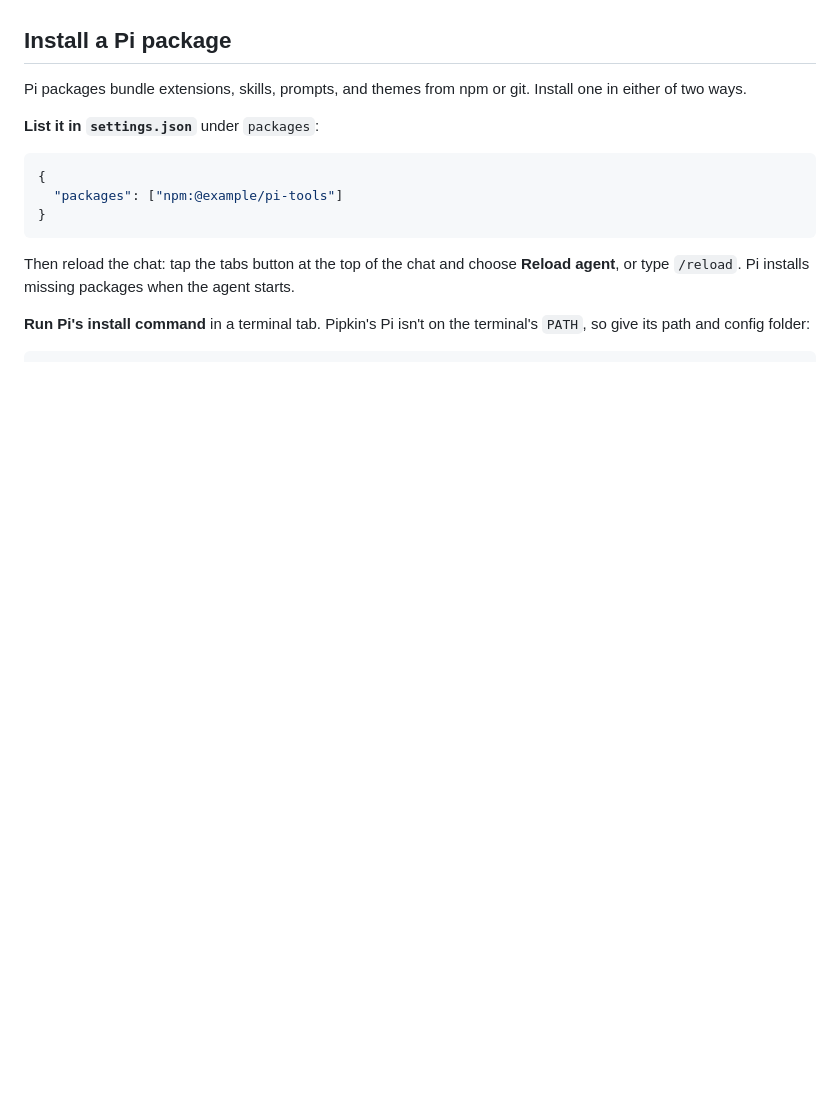
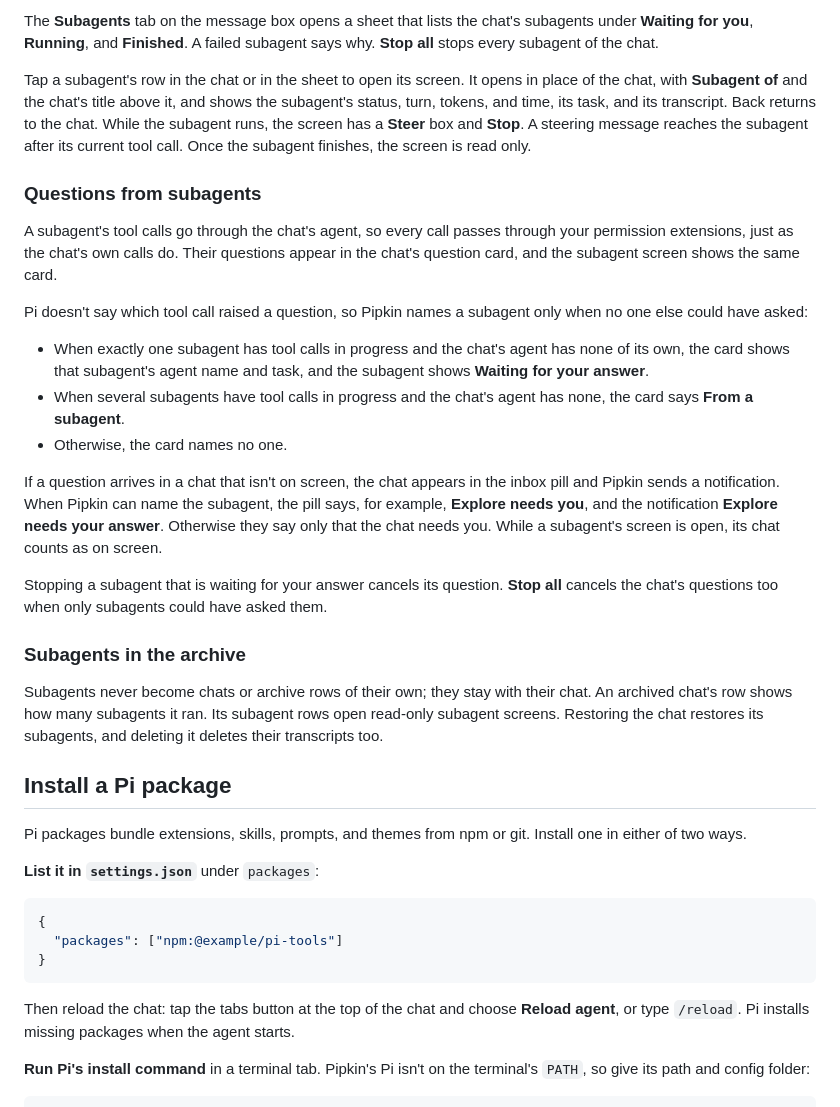
Before and after one commit to jeph/pipkin, a Markdown page: docs/extensions.md, the part around one of its changes. GitHub-like rendering; blank space fills up the shorter version.

```diff
--- a/docs/extensions.md
+++ b/docs/extensions.md
@@ -19,3 +63,24 @@ If you install `npm:pi-web-access` yourself, Pipkin drops its bundled copy.
+The **Subagents** tab on the message box opens a sheet that lists the chat's subagents under **Waiting for you**, **Running**, and **Finished**. A failed subagent says why. **Stop all** stops every subagent of the chat.
+
+Tap a subagent's row in the chat or in the sheet to open its screen. It opens in place of the chat, with **Subagent of** and the chat's title above it, and shows the subagent's status, turn, tokens, and time, its task, and its transcript. Back returns to the chat. While the subagent runs, the screen has a **Steer** box and **Stop**. A steering message reaches the subagent after its current tool call. Once the subagent finishes, the screen is read only.
+
+### Questions from subagents
+
+A subagent's tool calls go through the chat's agent, so every call passes through your permission extensions, just as the chat's own calls do. Their questions appear in the chat's question card, and the subagent screen shows the same card.
+
+Pi doesn't say which tool call raised a question, so Pipkin names a subagent only when no one else could have asked:
+
+- When exactly one subagent has tool calls in progress and the chat's agent has none of its own, the card shows that subagent's agent name and task, and the subagent shows **Waiting for your answer**.
+- When several subagents have tool calls in progress and the chat's agent has none, the card says **From a subagent**.
+- Otherwise, the card names no one.
+
+If a question arrives in a chat that isn't on screen, the chat appears in the inbox pill and Pipkin sends a notification. When Pipkin can name the subagent, the pill says, for example, **Explore needs you**, and the notification **Explore needs your answer**. Otherwise they say only that the chat needs you. While a subagent's screen is open, its chat counts as on screen.
+
+Stopping a subagent that is waiting for your answer cancels its question. **Stop all** cancels the chat's questions too when only subagents could have asked them.
+
+### Subagents in the archive
+
+Subagents never become chats or archive rows of their own; they stay with their chat. An archived chat's row shows how many subagents it ran. Its subagent rows open read-only subagent screens. Restoring the chat restores its subagents, and deleting it deletes their transcripts too.
 
 ## Install a Pi package
 
```
Also changed, not shown: other parts of docs/extensions.md (+45 -1 lines), docs/background.md (+1 -1 lines).
